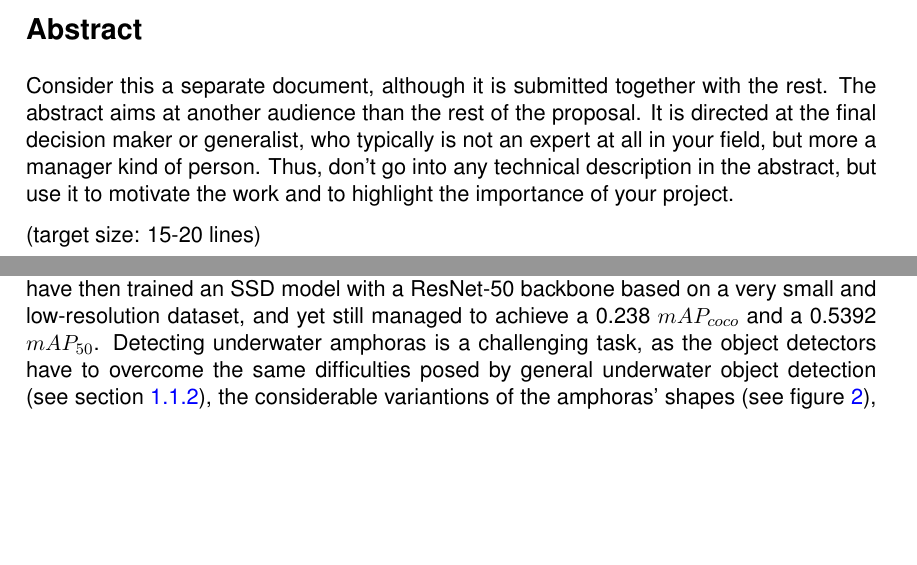
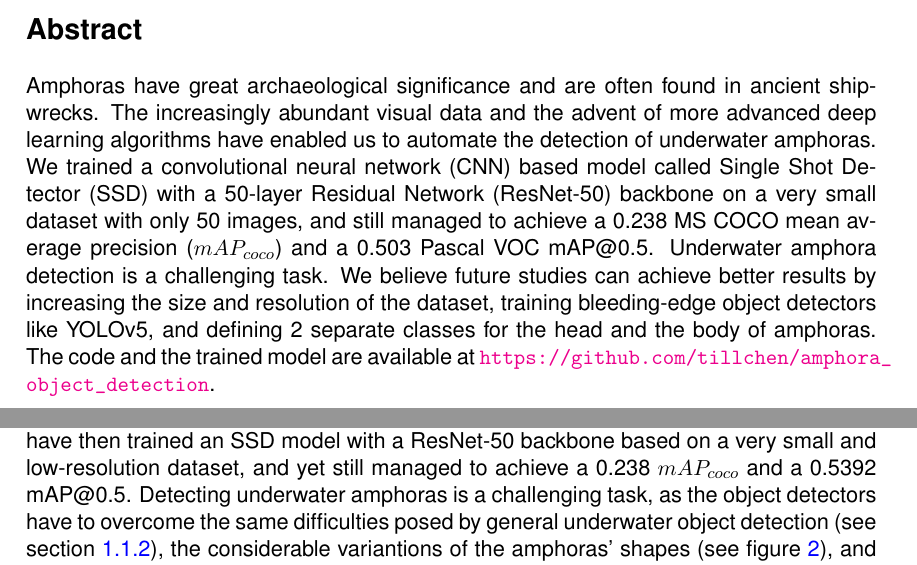
Before and after one commit to tillchen/amphora_object_detection, a LaTeX thesis (thesis/Tianyao_Chen_bachelor_thesis.tex): two parts of pages 3 and 26 of 33, joined at a grey line, cut so that both start at the same text, the shorter picture padded with empty space. Compiled offline with pdfLaTeX.

Commit message:
Finish abstract

```diff
--- a/thesis/Tianyao_Chen_bachelor_thesis.tex
+++ b/thesis/Tianyao_Chen_bachelor_thesis.tex
@@ -110,25 +110,24 @@
 
   \section*{Abstract}
 
-  Consider this a separate document, although it is submitted together
-  with the rest. The abstract aims at another audience than the rest
-  of the proposal. It is directed at the final decision maker or
-  generalist, who typically is not an expert at all in your field, but
-  more a manager kind of person. Thus, don't go into any technical
-  description in the abstract, but use it to motivate the work and to
-  highlight the importance of your project.
-
-  (target size: 15-20 lines)
+  Amphoras have great archaeological significance and are often found in ancient shipwrecks. The increasingly abundant
+  visual data and the advent of more advanced deep learning algorithms have enabled us to automate the detection of
+  underwater amphoras. We trained a convolutional neural network (CNN) based model called Single Shot Detector (SSD) with
+  a 50-layer Residual Network (ResNet-50) backbone on a very small dataset with only 50 images, and still managed to
+  achieve a 0.238 MS COCO mean average precision ($mAP_{coco}$) and a 0.503 Pascal VOC mAP@0.5. Underwater amphora
+  detection is a challenging task. We believe future studies can achieve better results by increasing the size and
+  resolution of the dataset, training bleeding-edge object detectors like YOLOv5, and defining 2 separate classes for
+  the head and the body of amphoras. The code and the trained model are available at
+  \url{https://github.com/tillchen/amphora_object_detection}.
 
   \newpage
+
   \tableofcontents
 
   \clearpage
   \pagenumbering{arabic}
 
   \section{Introduction}
-
-  % TODO: A general introduction and an outline of the structure.
 
   \subsection{Motivation}
 
@@ -862,7 +861,7 @@
   In this paper, we have reviewed the relevance of amphoras, computer vision's potential in underwater archaeology, deep
   learning, and three major object detector families. We have then trained an SSD model with a ResNet-50 backbone
   based on a very small and low-resolution dataset, and yet still managed to achieve a 0.238 $mAP_{coco}$ and a 0.5392
-  $mAP_{50}$. Detecting underwater amphoras is a challenging task, as the object detectors have to overcome the same
+  mAP@0.5. Detecting underwater amphoras is a challenging task, as the object detectors have to overcome the same
   difficulties posed by general underwater object detection (see section \ref{sec:cvForUnderwater}), the considerable
   variantions of the amphoras' shapes (see figure \ref{fig:amphora}), and the crowdedness of the scenes in some
   shipwrecks (see figure \ref{fig:test}).
```
Also changed, not shown: thesis/Tianyao_Chen_bachelor_thesis.tex (6 more changed lines), 4 other files.
